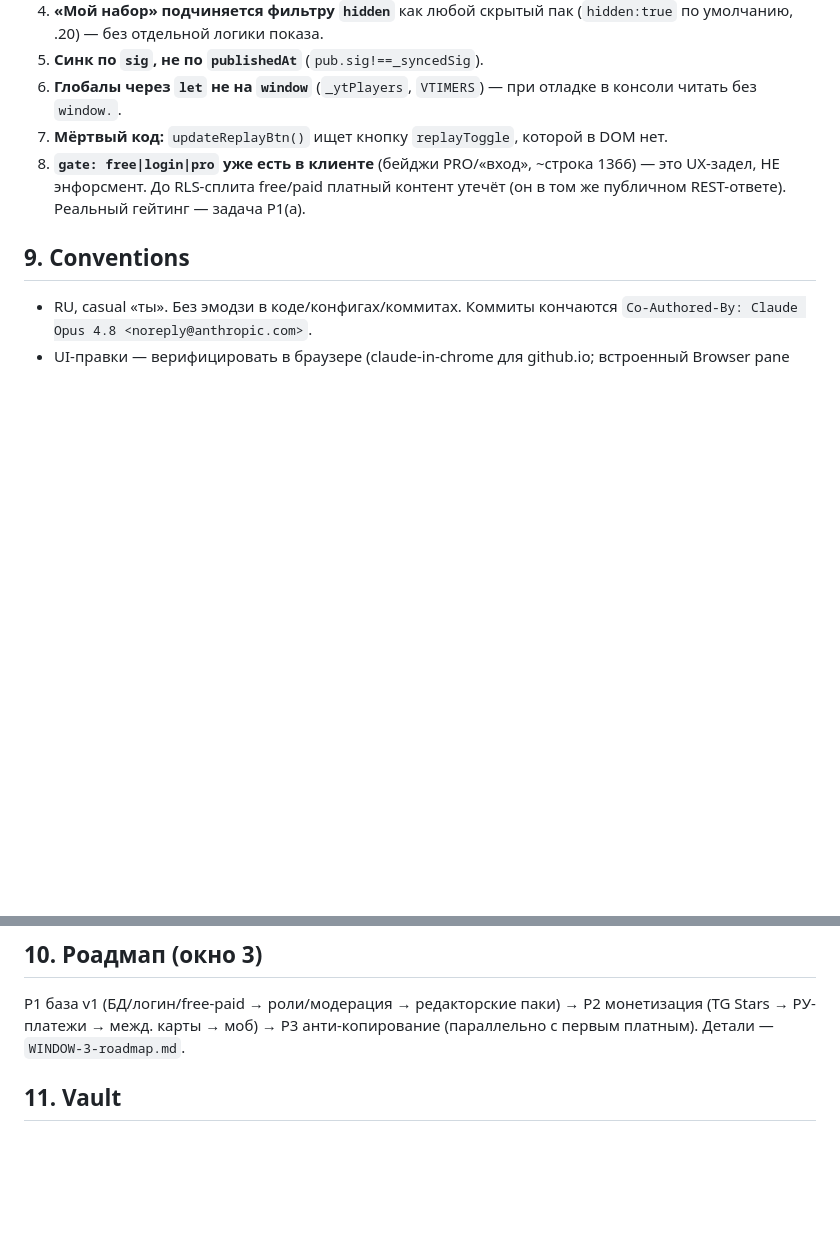
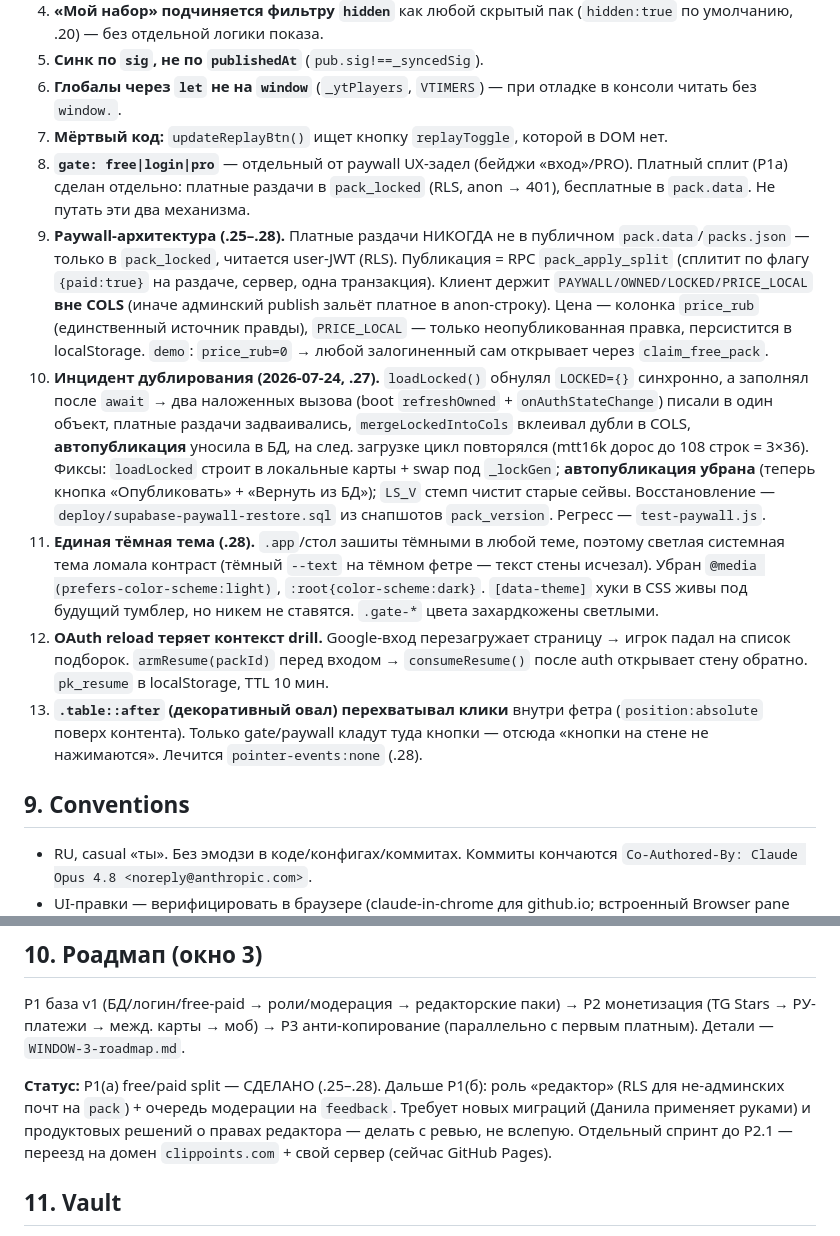
Before and after one commit to danilakruzhkov-arch/poker-trainer, a Markdown page: CLAUDE.md, 2 parts joined by grey strips. GitHub-like rendering; blank space fills up the shorter version.

Commit message:
docs(CLAUDE.md): paywall architecture, duplication incident, .28 gotchas
Co-Authored-By: Claude Opus 4.8 <noreply@anthropic.com>

```diff
--- a/CLAUDE.md
+++ b/CLAUDE.md
@@ -82,7 +82,12 @@ curl -s https://danilakruzhkov-arch.github.io/poker-trainer/version.json
 5. **Синк по `sig`, не по `publishedAt`** (`pub.sig!==_syncedSig`).
 6. **Глобалы через `let` не на `window`** (`_ytPlayers`, `VTIMERS`) — при отладке в консоли читать без `window.`.
 7. **Мёртвый код:** `updateReplayBtn()` ищет кнопку `replayToggle`, которой в DOM нет.
-8. **`gate: free|login|pro` уже есть в клиенте** (бейджи PRO/«вход», ~строка 1366) — это UX-задел, НЕ энфорсмент. До RLS-сплита free/paid платный контент утечёт (он в том же публичном REST-ответе). Реальный гейтинг — задача P1(а).
+8. **`gate: free|login|pro`** — отдельный от paywall UX-задел (бейджи «вход»/PRO). Платный сплит (P1а) сделан отдельно: платные раздачи в `pack_locked` (RLS, anon → 401), бесплатные в `pack.data`. Не путать эти два механизма.
+9. **Paywall-архитектура (.25–.28).** Платные раздачи НИКОГДА не в публичном `pack.data`/`packs.json` — только в `pack_locked`, читается user-JWT (RLS). Публикация = RPC `pack_apply_split` (сплитит по флагу `{paid:true}` на раздаче, сервер, одна транзакция). Клиент держит `PAYWALL/OWNED/LOCKED/PRICE_LOCAL` **вне COLS** (иначе админский publish зальёт платное в anon-строку). Цена — колонка `price_rub` (единственный источник правды), `PRICE_LOCAL` — только неопубликованная правка, персистится в localStorage. `demo`: `price_rub=0` → любой залогиненный сам открывает через `claim_free_pack`.
+10. **Инцидент дублирования (2026-07-24, .27).** `loadLocked()` обнулял `LOCKED={}` синхронно, а заполнял после `await` → два наложенных вызова (boot `refreshOwned` + `onAuthStateChange`) писали в один объект, платные раздачи задваивались, `mergeLockedIntoCols` вклеивал дубли в COLS, **автопубликация** уносила в БД, на след. загрузке цикл повторялся (mtt16k дорос до 108 строк = 3×36). Фиксы: `loadLocked` строит в локальные карты + swap под `_lockGen`; **автопубликация убрана** (теперь кнопка «Опубликовать» + «Вернуть из БД»); `LS_V` стемп чистит старые сейвы. Восстановление — `deploy/supabase-paywall-restore.sql` из снапшотов `pack_version`. Регресс — `test-paywall.js`.
+11. **Единая тёмная тема (.28).** `.app`/стол зашиты тёмными в любой теме, поэтому светлая системная тема ломала контраст (тёмный `--text` на тёмном фетре — текст стены исчезал). Убран `@media (prefers-color-scheme:light)`, `:root{color-scheme:dark}`. `[data-theme]` хуки в CSS живы под будущий тумблер, но никем не ставятся. `.gate-*` цвета захардкожены светлыми.
+12. **OAuth reload теряет контекст drill.** Google-вход перезагружает страницу → игрок падал на список подборок. `armResume(packId)` перед входом → `consumeResume()` после auth открывает стену обратно. `pk_resume` в localStorage, TTL 10 мин.
+13. **`.table::after` (декоративный овал) перехватывал клики** внутри фетра (`position:absolute` поверх контента). Только gate/paywall кладут туда кнопки — отсюда «кнопки на стене не нажимаются». Лечится `pointer-events:none` (.28).
 
 ## 9. Conventions
 
@@ -95,6 +100,8 @@ curl -s https://danilakruzhkov-arch.github.io/poker-trainer/version.json
 
 P1 база v1 (БД/логин/free-paid → роли/модерация → редакторские паки) → P2 монетизация (TG Stars → РУ-платежи → межд. карты → моб) → P3 анти-копирование (параллельно с первым платным). Детали — `WINDOW-3-roadmap.md`.
 
+**Статус:** P1(а) free/paid split — СДЕЛАНО (.25–.28). Дальше P1(б): роль «редактор» (RLS для не-админских почт на `pack`) + очередь модерации на `feedback`. Требует новых миграций (Данила применяет руками) и продуктовых решений о правах редактора — делать с ревью, не вслепую. Отдельный спринт до P2.1 — переезд на домен `clippoints.com` + свой сервер (сейчас GitHub Pages).
+
 ## 11. Vault
 
 Долгосрочная память (решения/инциденты/«почему») — `~/obsidian-vault/wiki/projects/poker-trainer/`.
```
Also changed, not shown: other parts of CLAUDE.md (+1 -1 lines).
